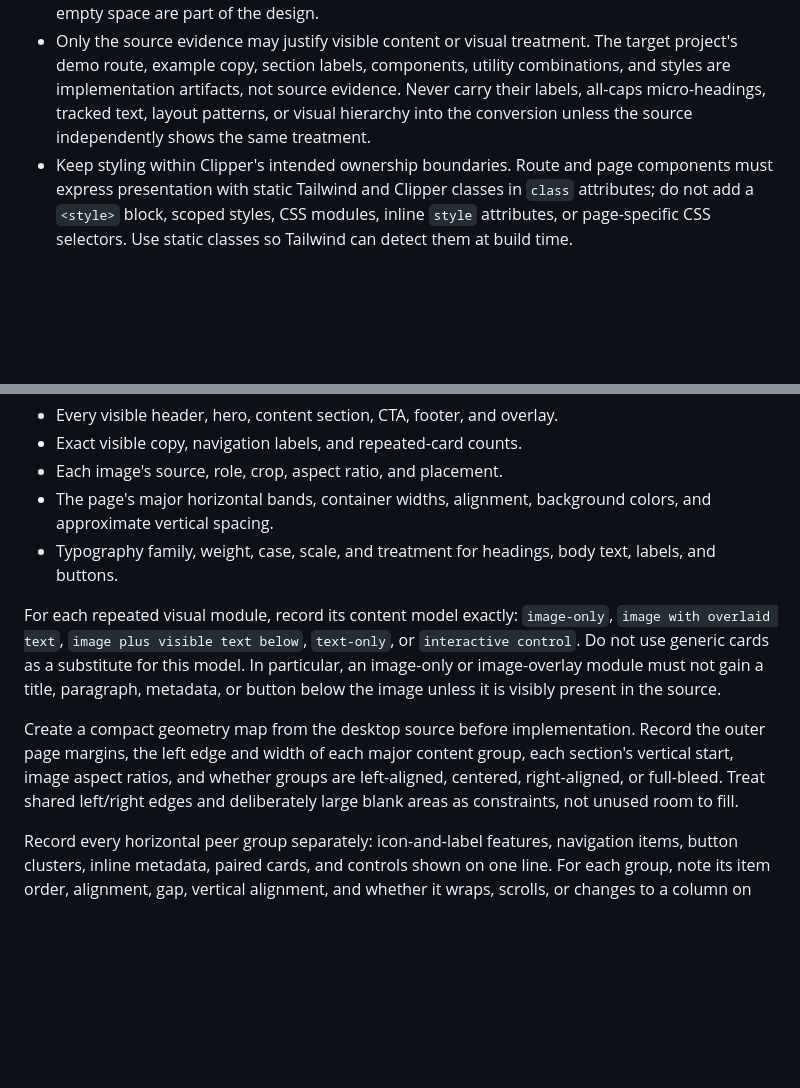
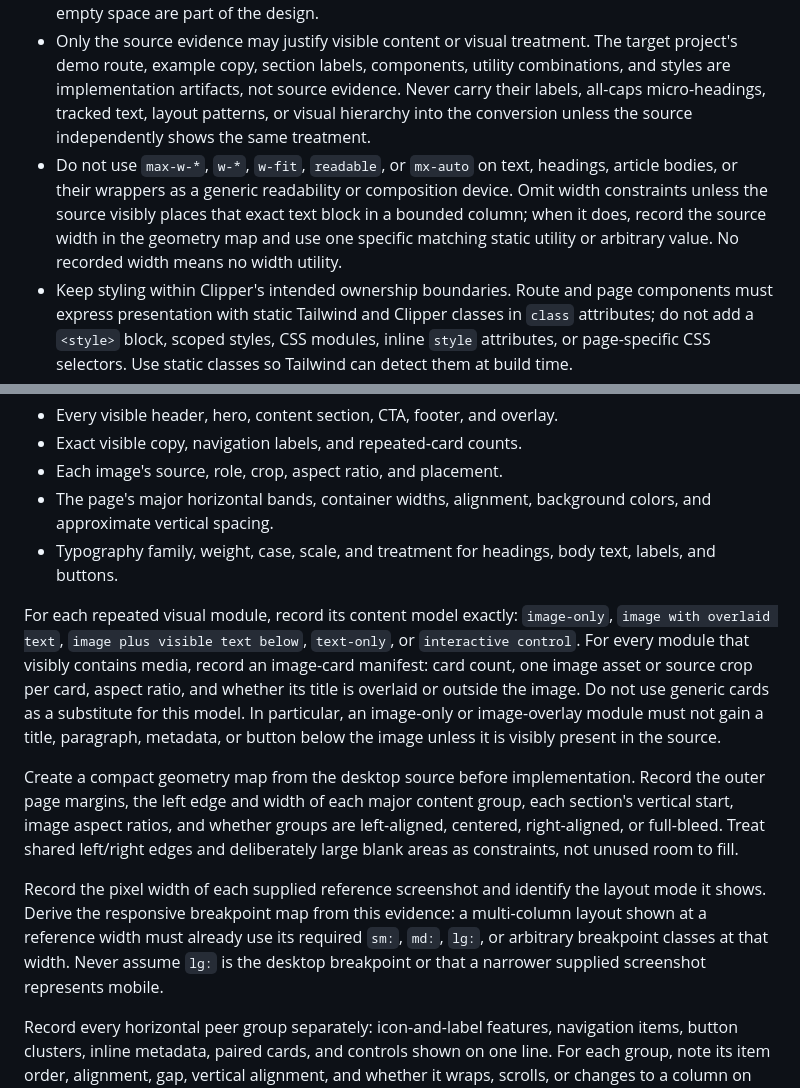
Before and after one commit to ciscoheat/clipper-css, a Markdown page: extras/SKILL.md, 2 parts joined by grey strips. GitHub-like rendering; blank space fills up the shorter version.

```diff
--- a/extras/SKILL.md
+++ b/extras/SKILL.md
@@ -13,6 +13,7 @@ Convert the supplied screenshot, HTML, or project into a working Clipper page th
 - Never substitute source copy, imagery, branding, sections, or page composition with invented alternatives. A visually polished but different website is a failed conversion.
 - Never add a header, sub-navigation, eyebrow, card description, metadata, CTA, decorative label, or other visible element that is not present in the source evidence. Absence, whitespace, and empty space are part of the design.
 - Only the source evidence may justify visible content or visual treatment. The target project's demo route, example copy, section labels, components, utility combinations, and styles are implementation artifacts, not source evidence. Never carry their labels, all-caps micro-headings, tracked text, layout patterns, or visual hierarchy into the conversion unless the source independently shows the same treatment.
+- Do not use `max-w-*`, `w-*`, `w-fit`, `readable`, or `mx-auto` on text, headings, article bodies, or their wrappers as a generic readability or composition device. Omit width constraints unless the source visibly places that exact text block in a bounded column; when it does, record the source width in the geometry map and use one specific matching static utility or arbitrary value. No recorded width means no width utility.
 - Keep styling within Clipper's intended ownership boundaries. Route and page components must express presentation with static Tailwind and Clipper classes in `class` attributes; do not add a `<style>` block, scoped styles, CSS modules, inline `style` attributes, or page-specific CSS selectors. Use static classes so Tailwind can detect them at build time.
 - `variables.css` owns source-wide visual tokens such as fonts, colors, spacing, widths, radii, borders, and shadows. `components.css` owns only genuinely reusable generic primitives. Use Tailwind arbitrary values and responsive variants in route markup for source-specific geometry that does not warrant a reusable component. Do not create a page-specific CSS class merely to move styling out of a `class` attribute.
 - Do not infer a page from its industry, domain name, or a partial text fetch. Use inspectable source evidence: a supplied screenshot, HTML, a browser-rendered source page, or source assets.
@@ -31,9 +32,11 @@ Create a source inventory before building markup. It must list, in top-to-bottom
 - The page's major horizontal bands, container widths, alignment, background colors, and approximate vertical spacing.
 - Typography family, weight, case, scale, and treatment for headings, body text, labels, and buttons.
 
-For each repeated visual module, record its content model exactly: `image-only`, `image with overlaid text`, `image plus visible text below`, `text-only`, or `interactive control`. Do not use generic cards as a substitute for this model. In particular, an image-only or image-overlay module must not gain a title, paragraph, metadata, or button below the image unless it is visibly present in the source.
+For each repeated visual module, record its content model exactly: `image-only`, `image with overlaid text`, `image plus visible text below`, `text-only`, or `interactive control`. For every module that visibly contains media, record an image-card manifest: card count, one image asset or source crop per card, aspect ratio, and whether its title is overlaid or outside the image. Do not use generic cards as a substitute for this model. In particular, an image-only or image-overlay module must not gain a title, paragraph, metadata, or button below the image unless it is visibly present in the source.
 
 Create a compact geometry map from the desktop source before implementation. Record the outer page margins, the left edge and width of each major content group, each section's vertical start, image aspect ratios, and whether groups are left-aligned, centered, right-aligned, or full-bleed. Treat shared left/right edges and deliberately large blank areas as constraints, not unused room to fill.
+
+Record the pixel width of each supplied reference screenshot and identify the layout mode it shows. Derive the responsive breakpoint map from this evidence: a multi-column layout shown at a reference width must already use its required `sm:`, `md:`, `lg:`, or arbitrary breakpoint classes at that width. Never assume `lg:` is the desktop breakpoint or that a narrower supplied screenshot represents mobile.
 
 Record every horizontal peer group separately: icon-and-label features, navigation items, button clusters, inline metadata, paired cards, and controls shown on one line. For each group, note its item order, alignment, gap, vertical alignment, and whether it wraps, scrolls, or changes to a column on mobile. A row visible in the source is a layout requirement, not a suggestion.
 
```
Also changed, not shown: other parts of extras/SKILL.md (+8 -4 lines).
